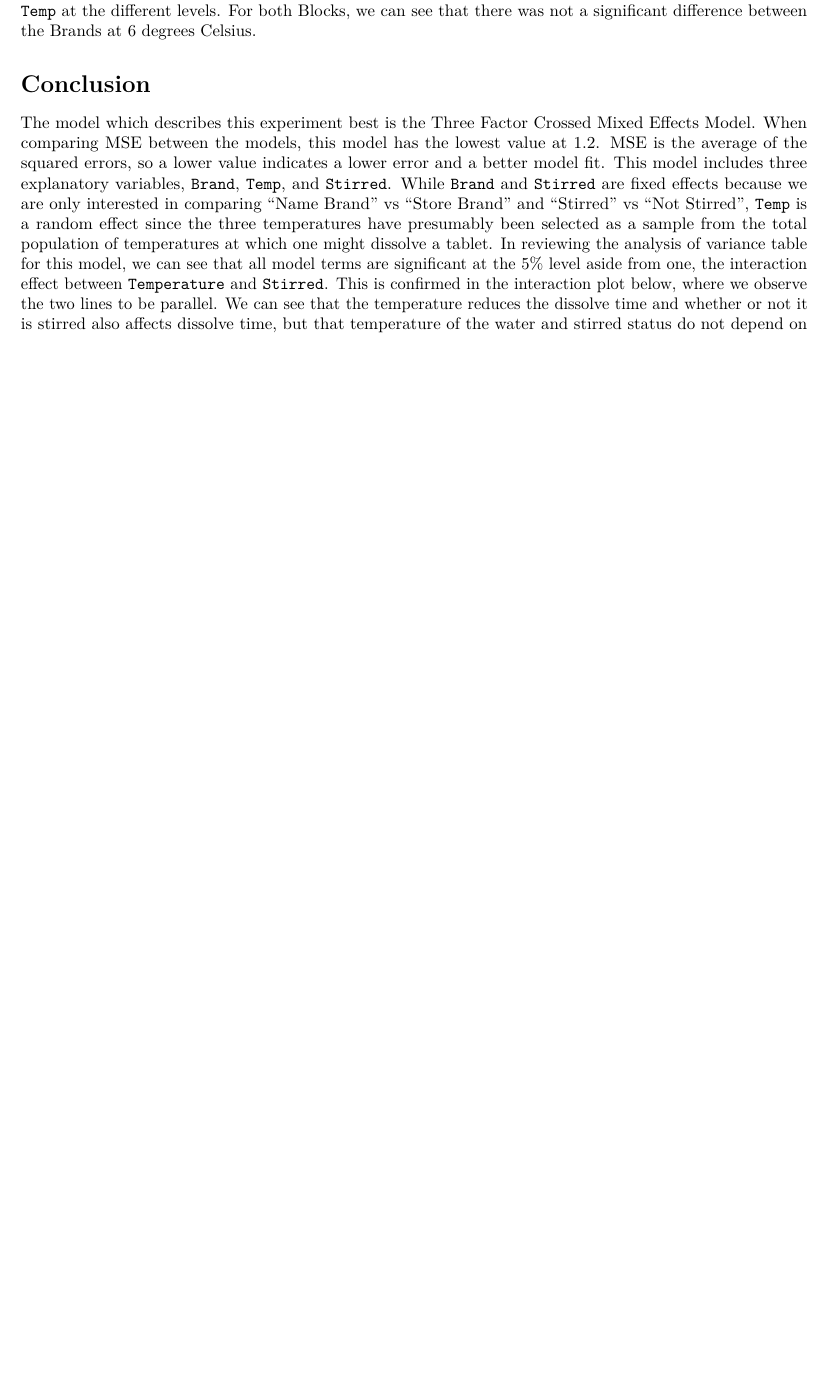
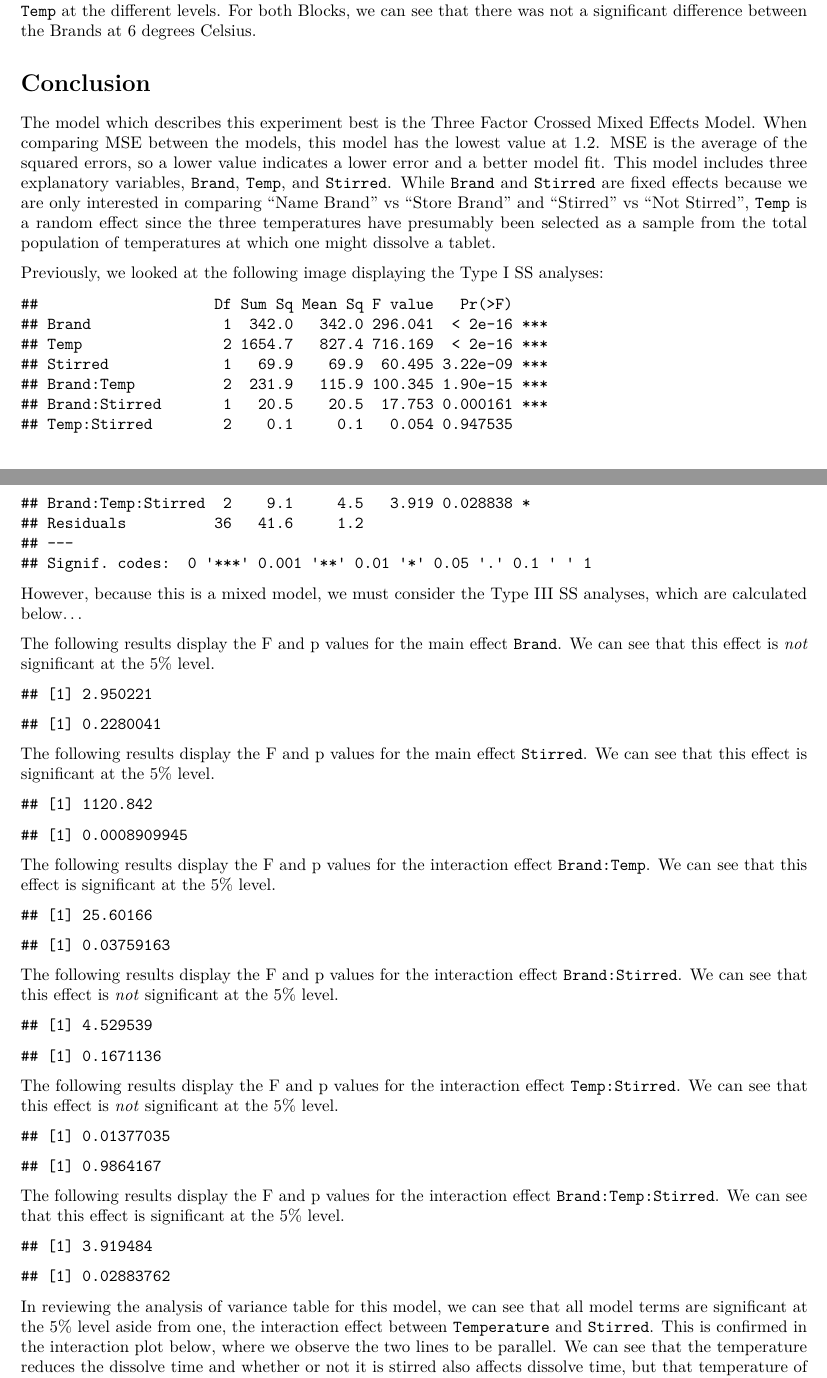
Before and after one commit to dkorver/st518_project, an R Markdown document (ST 518 Project.Rmd): part of page 8 of 11 before the commit and two parts of pages 7 and 8 of 11 after it, the two joined at a grey line, cut so that both start at the same text, the shorter picture padded with empty space. Rendered offline with R 4.5, knitr and Pandoc, then LaTeX, with nearby package versions.

Commit message:
Added Type III SS analyses for model 3

````diff
--- a/ST 518 Project.Rmd
+++ b/ST 518 Project.Rmd
@@ -16,6 +16,14 @@ library(ggplot2)
 knitr::opts_chunk$set(echo = FALSE, message = FALSE)
 ```
 
+```{r data}
+data <- read_csv("effervescence.csv")
+data$Brand <- as.factor(data$Brand)
+data$Stirred <- as.factor(data$Stirred)
+data$Temp <- as.factor(data$Temp)
+data$Order <- as.factor(data$Order)
+```
+
 # Executive Summary
 *A one or two paragraph summary that includes a description of the experiment, significant results (including any interesting numerical results), and any conclusions you draw. The reader should be able to glean all the important aspects of your work from the executive summary. Effectively and succinctly convey objectives, summary of experimental design, and results and conclusions drawn from experiment.*
 
@@ -199,4 +196,7 @@ When we look at our model for Block 1 and Block 2, we see that our regression sl
 
 # Conclusion
 
-The model which describes this experiment best is the Three Factor Crossed Mixed Effects Model. When comparing MSE between the models, this model has the lowest value at 1.2. MSE is the average of the squared errors, so a lower value indicates a lower error and a better model fit. This model includes three explanatory variables, `Brand`, `Temp`, and `Stirred`. While `Brand` and `Stirred ` are fixed effects because we are only interested in comparing "Name Brand" vs "Store Brand" and "Stirred" vs "Not Stirred", `Temp` is a random effect since the three temperatures have presumably been selected as a sample from the total population of temperatures at which one might dissolve a tablet. In reviewing the analysis of variance table for this model, we can see that all model terms are significant at the 5% level aside from one, the interaction effect between `Temperature` and `Stirred`. This is confirmed in the interaction plot below, where we observe the two lines to be parallel. We can see that the temperature reduces the dissolve time and whether or not it is stirred also affects dissolve time, but that temperature of the water and stirred status do not depend on the value of one another.
+The model which describes this experiment best is the Three Factor Crossed Mixed Effects Model. When comparing MSE between the models, this model has the lowest value at 1.2. MSE is the average of the squared errors, so a lower value indicates a lower error and a better model fit. This model includes three explanatory variables, `Brand`, `Temp`, and `Stirred`. While `Brand` and `Stirred ` are fixed effects because we are only interested in comparing "Name Brand" vs "Store Brand" and "Stirred" vs "Not Stirred", `Temp` is a random effect since the three temperatures have presumably been selected as a sample from the total population of temperatures at which one might dissolve a tablet.
+
+Previously, we looked at the following image displaying the Type I SS analyses:
+```{r}
@@ -203,3 +215,54 @@ The model which describes this experiment best is the Three Factor Crossed Mixed
+However, because this is a mixed model, we must consider the Type III SS analyses, which are calculated below...
+
+The following results display the F and p values for the main effect `Brand`. We can see that this effect is *not* significant at the 5% level.
+```{r brand}
+F.brand <- MS.brand/MS.brand.temp
+F.brand
+p.brand <- pf(F.brand,1,2,lower.tail=F)
+p.brand
+```
+
+The following results display the F and p values for the main effect `Stirred`. We can see that this effect is significant at the 5% level.
+```{r stirred}
+F.stirred <- MS.stirred/MS.temp.stirred
+F.stirred
+p.stirred <- pf(F.stirred,1,2,lower.tail=F)
+p.stirred
+```
+
+The following results display the F and p values for the interaction effect `Brand:Temp`. We can see that this effect is significant at the 5% level.
+```{r brand.temp}
+F.brand.temp <- MS.brand.temp/MS.brand.temp.stirred
+F.brand.temp
+p.brand.temp <- pf(F.brand.temp,2,2,lower.tail=F)
+p.brand.temp
+```
+
+The following results display the F and p values for the interaction effect `Brand:Stirred`. We can see that this effect is *not* significant at the 5% level.
+```{r brand.stirred}
+F.brand.stirred <- MS.brand.stirred/MS.brand.temp.stirred
+F.brand.stirred
+p.brand.stirred <- pf(F.brand.stirred,1,2,lower.tail=F)
+p.brand.stirred
+```
+
+The following results display the F and p values for the interaction effect `Temp:Stirred`. We can see that this effect is *not* significant at the 5% level.
+```{r}
+F.temp.stirred <- MS.temp.stirred/MS.brand.temp.stirred
+F.temp.stirred
+p.temp.stirred <- pf(F.temp.stirred,2,2,lower.tail=F)
+p.temp.stirred
+```
+
+The following results display the F and p values for the interaction effect `Brand:Temp:Stirred`. We can see that this effect is significant at the 5% level.
+```{r brand.temp.stirred}
+F.brand.temp.stirred <- MS.brand.temp.stirred/MSE
+F.brand.temp.stirred
+p.brand.temp.stirred <- pf(F.brand.temp.stirred,2,36,lower.tail=F)
+p.brand.temp.stirred
+```
+
+In reviewing the analysis of variance table for this model, we can see that all model terms are significant at the 5% level aside from one, the interaction effect between `Temperature` and `Stirred`. This is confirmed in the interaction plot below, where we observe the two lines to be parallel. We can see that the temperature reduces the dissolve time and whether or not it is stirred also affects dissolve time, but that temperature of the water and stirred status do not depend on the value of one another.
 
 ```{r interaction, fig.align='center', out.width = "220px"}
 interaction.plot(data$Temp, data$Stirred, data$Time,
````
Also changed, not shown: ST-518-Project.pdf, ST 518 Project.Rmd (23 more changed lines).
